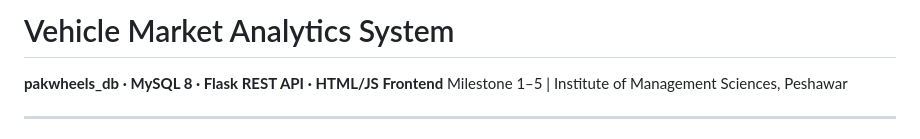
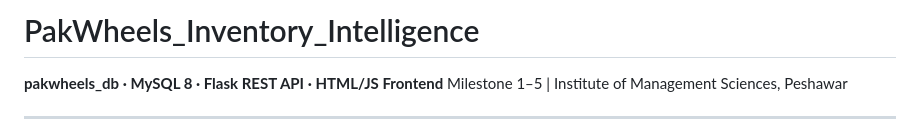
Before and after one commit to mkhan1572/PakWheels-Business_02, a Markdown page: README.md, the part around the change. Rendered like a GitHub page.

```diff
--- a/README.md
+++ b/README.md
@@ -1,4 +1,4 @@
-# Vehicle Market Analytics System
+# PakWheels_Inventory_Intelligence
 **pakwheels_db · MySQL 8 · Flask REST API · HTML/JS Frontend**
 Milestone 1–5 | Institute of Management Sciences, Peshawar
 
```
